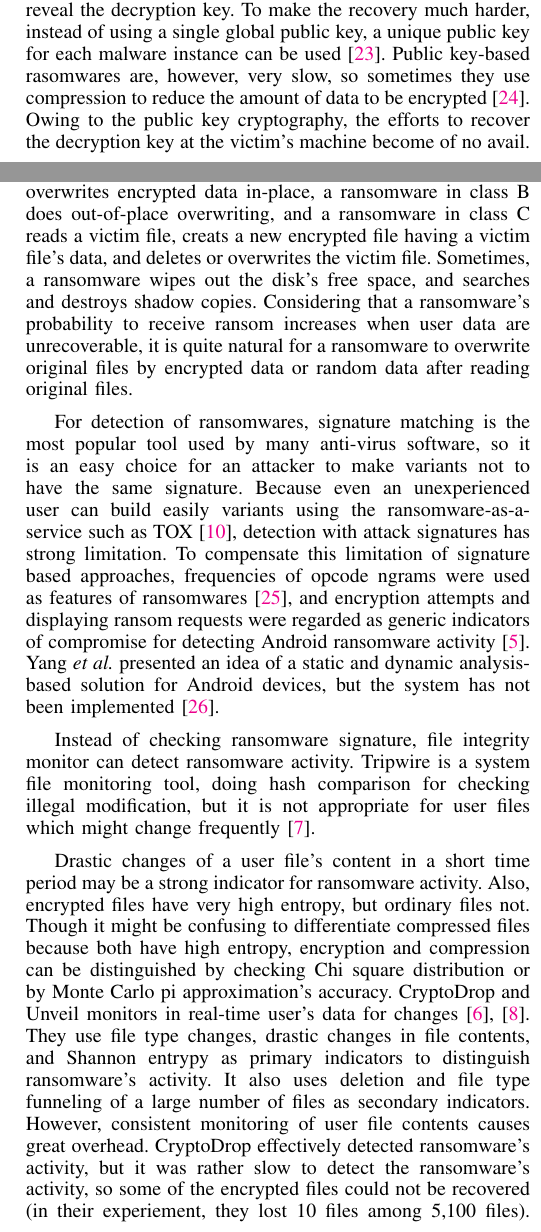
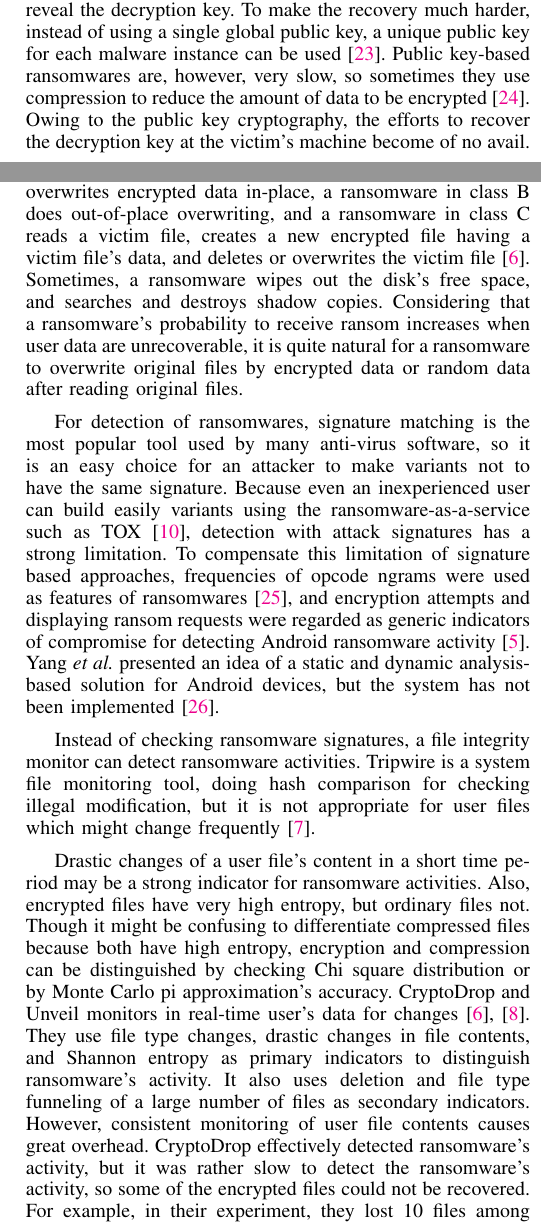
Before and after one commit to gilez/-SoF-SSD-Insider, a LaTeX paper (main-ndss18.tex): two parts of the columns of page 14 of 15, joined at a grey line, cut so that both start at the same text. Compiled offline with pdfLaTeX.

Commit message:
improve related work

```diff
--- a/main-ndss18.tex
+++ b/main-ndss18.tex
@@ -1802,7 +1795,0 @@ while encrypting data. Recently, ransomwares start to use the public key cryptog
-that requires only an encryption key at the victim's machine not to reveal the decryption key.
-To make the recovery much harder, instead of using a single global public key,
-a unique public key for each malware instance can be used~\cite{orman16}.
-Public key-based rasomwares are, however, very slow, so sometimes they use compression
-to reduce the amount of data to be encrypted~\cite{maktub}.
-Owing to the public key cryptography,
-the efforts to recover the decryption key at the victim's machine become of no avail.
@@ -1809,46 +1803,61 @@ the efforts to recover the decryption key at the victim's machine become of no a
+cryptography that requires only an encryption key at the victim's
+machine not to reveal the decryption key.  To make the recovery
+much harder, instead of using a single global public key, a unique
+public key for each malware instance can be used~\cite{orman16}.
+Public key-based ransomwares are, however, very slow, so sometimes
+they use compression to reduce the amount of data to be
+encrypted~\cite{maktub}.  Owing to the public key cryptography, the
+efforts to recover the decryption key at the victim's machine
+become of no avail.
 
 Scaife \etal categorized a ransomware into three types according to
-overwriting methods: a ransomware in class A overwrites encrypted data in-place,
-a ransomware in class B does out-of-place overwriting, and a ransomware in
-class C reads a victim file, creats a new encrypted file having a victim file's data,
-and deletes or overwrites the victim file.
-Sometimes, a ransomware wipes out the disk's free space,
-and searches and destroys shadow copies.
- Considering that a ransomware's probability to receive ransom increases when user data are
-unrecoverable, it is quite natural for a ransomware to overwrite original files
-by encrypted data or random data after reading original files.
-
-For detection of ransomwares, signature matching is the most popular tool
-used by many anti-virus software,
-so it is an easy choice for an attacker to make variants not to have the same signature.
-Because even an unexperienced user can build easily variants
-using the ransomware-as-a-service such as TOX~\cite{walter15},
-detection with attack signatures has strong limitation.
-To compensate this limitation of signature based approaches,
-frequencies of opcode ngrams were used as features of ransomwares~\cite{canfora15},
-and encryption attempts and displaying ransom requests were regarded
-as generic indicators of compromise for detecting Android ransomware activity~\cite{andronio15}.
-Yang \etal presented an idea of a static and dynamic analysis-based solution
-for Android devices, but the system has not been implemented~\cite{yang15}.
-
-Instead of checking ransomware signature, file integrity monitor can detect
-ransomware activity. Tripwire is a system file monitoring tool, doing hash comparison
-for checking illegal modification, but it is not appropriate for user files
-which might change frequently~\cite{kim94}.
-
-Drastic changes of a user file's content in a short time period may be a strong indicator
-for ransomware activity. Also, encrypted files have very high entropy, but ordinary files not.
-Though it might be confusing to differentiate compressed files
-because both have high entropy,
-encryption and compression can be distinguished by checking Chi square distribution
-or by Monte Carlo pi approximation's accuracy.
-CryptoDrop and Unveil monitors in real-time user's data for changes~\cite{scaife16,kharaz}.
-They use file type changes, drastic changes in file contents,
-and Shannon entrypy as primary indicators
-to distinguish ransomware's activity. It also uses deletion and file type funneling
-of a large number of files as secondary indicators.
-However, consistent monitoring of user file contents causes great overhead.
-CryptoDrop effectively detected ransomware's activity, but it was rather slow to detect
-the ransomware's activity, so some of the encrypted files could not be recovered
-(in their experiement, they lost 10 files among 5,100 files).
-To detect early before a ransomware encrypts any file, Moore proposed to use honeypot~\cite{moore16}.
+overwriting methods: a ransomware in class A overwrites encrypted
+data in-place, a ransomware in class B does out-of-place
+overwriting, and a ransomware in class C reads a victim file,
+creates a new encrypted file having a victim file's data, and
+deletes or overwrites the victim file~\cite{scaife16}.  Sometimes,
+a ransomware wipes out the disk's free space, and searches and
+destroys shadow copies.  Considering that a ransomware's
+probability to receive ransom increases when user data are
+unrecoverable, it is quite natural for a ransomware to overwrite
+original files by encrypted data or random data after reading
+original files.
+
+For detection of ransomwares, signature matching is the most
+popular tool used by many anti-virus software, so it is an easy
+choice for an attacker to make variants not to have the same
+signature.  Because even an inexperienced user can build easily
+variants using the ransomware-as-a-service such as
+TOX~\cite{walter15}, detection with attack signatures has a strong
+limitation.  To compensate this limitation of signature based
+approaches, frequencies of opcode ngrams were used as features of
+ransomwares~\cite{canfora15}, and encryption attempts and
+displaying ransom requests were regarded as generic indicators of
+compromise for detecting Android ransomware
+activity~\cite{andronio15}.  Yang \etal presented an idea of a
+static and dynamic analysis-based solution for Android devices, but
+the system has not been implemented~\cite{yang15}.
+
+Instead of checking ransomware signatures, a file integrity monitor
+can detect ransomware activities. Tripwire is a system file
+monitoring tool, doing hash comparison for checking illegal
+modification, but it is not appropriate for user files which might
+change frequently~\cite{kim94}.
+
+Drastic changes of a user file's content in a short time period may
+be a strong indicator for ransomware activities. Also, encrypted
+files have very high entropy, but ordinary files not.  Though it
+might be confusing to differentiate compressed files because both
+have high entropy, encryption and compression can be distinguished
+by checking Chi square distribution or by Monte Carlo pi
+approximation's accuracy.  CryptoDrop and Unveil monitors in
+real-time user's data for changes~\cite{scaife16,kharaz}.  They use
+file type changes, drastic changes in file contents, and Shannon
+entropy as primary indicators to distinguish ransomware's activity.
+It also uses deletion and file type funneling of a large number of
+files as secondary indicators.  However, consistent monitoring of
+user file contents causes great overhead.  CryptoDrop effectively
+detected ransomware's activity, but it was rather slow to detect
+the ransomware's activity, so some of the encrypted files could not
+be recovered. For example, in their experiment, they lost 10 files
+among 5,100 files.  To detect early before a ransomware encrypts
@@ -1873 +1876,0 @@ a persistent desktop message~\cite{kharaz}.
-A pre-OS approach was proposed by Kaspersky Lab. but it runs with a file system instead of
@@ -1876,3 +1883,5 @@ running by block-lelvel~\cite{gusarov14}.
+A pre-OS approach was proposed by Kaspersky Lab. but it runs with a
+file system instead of running by block-level~\cite{gusarov14}.
 
 While there have been a number of studies that have attempted to
 improve the performance and lifetime of NAND flash-based
```
Also changed, not shown: main-ndss18.tex (46 more changed lines).
